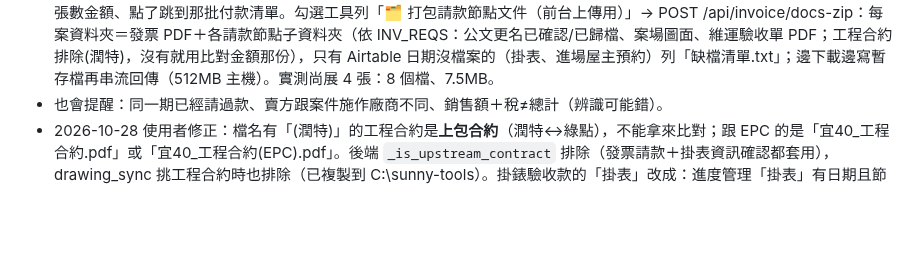
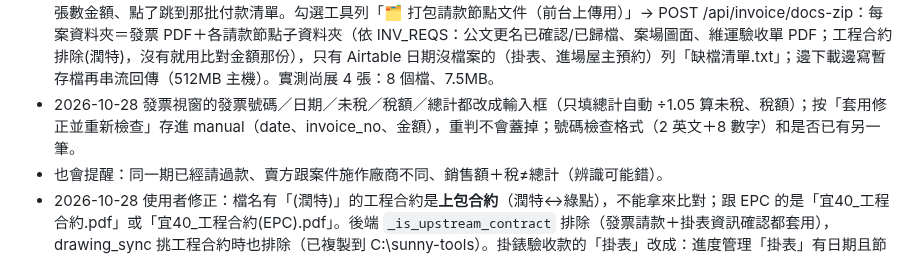
Before and after one commit to mario850508/-epc-dashboard, a Markdown page: PROGRESS.md, the part around the change. Drawn GitHub-style; blank space fills up the shorter version.

Commit message:
PROGRESS：發票欄位可修正
Co-Authored-By: Claude Opus 5.5 <noreply@anthropic.com>

```diff
--- a/PROGRESS.md
+++ b/PROGRESS.md
@@ -141,6 +141,7 @@
 - 2026-10-28 勾選工具列加「改狀態：✓ 可付款／💰 已付款／待確認」批次改（invBulkStatus，3 張並行）；按可付款會先在確認框列出還有問題的發票（金額不符／缺函文／有提醒）。退回要寫原因，不做批次。
 - 2026-10-28 付款批次（使用者說明流程）：每兩週，週五「收件截止」→ 下週五會計付款；雲端資料夾「2026-11-06付款，收件截止1030」，**只有寫「收件截止」的才是發票請款的付款日**（10/14、10/30、11/11 那種沒寫的不算）。標「可付款」時後端自動歸到「收件截止 ≥ 當天」的第一個付款日（Airtable 新欄位 付款日 fldxdgoHgllUU3NXs、標記可付款時間 fldALqbvJphxw75O3）；改回待確認／退回清掉。每小時 :05 `_inv_auto_paid`：補批次＋付款日當天轉「已付款」（使用者同意）。付款日期表預設 9/24～12/31（照資料夾），之後每兩週自動排（截止對齊週五、+7 天付款），GET/POST /api/invoice/schedule 可改（頁面還沒做編輯 UI）。頁面：本期截止/付款日提示、付款批次下拉、選批次顯示付款清單摘要（依廠商小計）＋「📋 複製付款清單（對帳用）」TSV（廠商分組小計＋總計）＋「☑ 勾選這批」；單張視窗可改批次；發票明細自動帶付款日；狀態欄顯示「11/6 付款」。不寫回 Airtable 進度管理（使用者：先不用）。首次執行：26 張可付款全歸 2026-11-06（尚展 10、曙光 16，合計 2,079,420）。
 - 2026-10-28 「📅 截止／出款日曆」（本期提示列旁）：月曆標收件截止（橘）、出款（綠，自動排的虛線框），出款格顯示該批張數金額、點了跳到那批付款清單。勾選工具列「🗂 打包請款節點文件（前台上傳用）」→ POST /api/invoice/docs-zip：每案資料夾＝發票 PDF＋各請款節點子資料夾（依 INV_REQS：公文更名已確認/已歸檔、案場圖面、維運驗收單 PDF；工程合約排除(潤特)，沒有就用比對金額那份），只有 Airtable 日期沒檔案的（掛表、進場屋主預約）列「缺檔清單.txt」；邊下載邊寫暫存檔再串流回傳（512MB 主機）。實測尚展 4 張：8 個檔、7.5MB。
+- 2026-10-28 發票視窗的發票號碼／日期／未稅／稅額／總計都改成輸入框（只填總計自動 ÷1.05 算未稅、稅額）；按「套用修正並重新檢查」存進 manual（date、invoice_no、金額），重判不會蓋掉；號碼檢查格式（2 英文＋8 數字）和是否已有另一筆。
 - 也會提醒：同一期已經請過款、賣方跟案件施作廠商不同、銷售額＋稅≠總計（辨識可能錯）。
 - 2026-10-28 使用者修正：檔名有「(潤特)」的工程合約是**上包合約**（潤特↔綠點），不能拿來比對；跟 EPC 的是「宜40_工程合約.pdf」或「宜40_工程合約(EPC).pdf」。後端 `_is_upstream_contract` 排除（發票請款＋掛表資訊確認都套用），drawing_sync 挑工程合約時也排除（已複製到 C:\sunny-tools）。掛錶驗收款的「掛表」改成：進度管理「掛表」有日期且節點狀態已完成。
 - 實測發現：三創／曙光的潤特宜蘭39～43、潤特桃園86～88、工程桃園64 等案，G 槽 03 契約只有上包合約（或什麼都沒有），沒有跟 EPC 簽的工程合約。使用者說明：03 契約沒有＝剛簽約還沒掃描。→ 發票視窗加「⬆ 上傳工程合約（掃描檔）」：沿用 /api/procurement/drawings/sync 存成案場圖面「工程合約」（頁面上傳的 G 槽同步不會蓋掉），背景 OCR 後這案的發票 1、2 分鐘後自動重新判讀；另外「待確認」且金額或函文未過的發票每 30 分鐘自動重新檢查（_inv_auto_recheck）。契約文字摘錄由 3000 字改存 12000 字（付款期程在第 3～4 頁）。上傳＋讀取付款期程還沒用真的 EPC 合約掃描檔實測。
```
